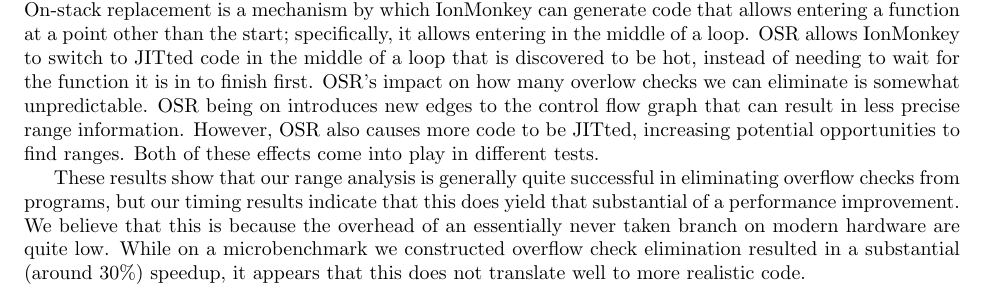
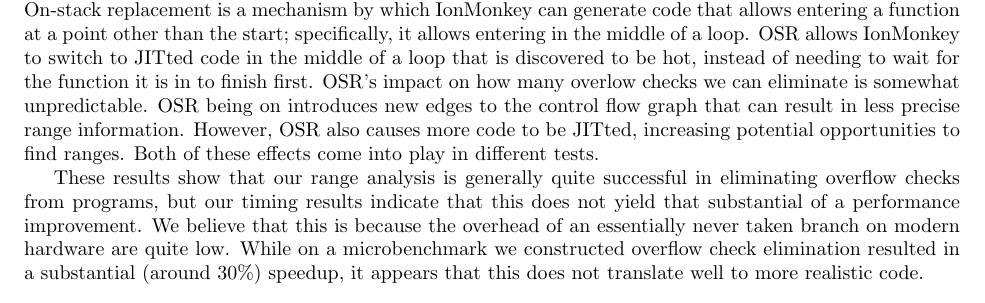
Before and after one commit to rpearl/cmplrz-site, a LaTeX document (project-writings/paper.tex): part of page 10 of 11, cut so that both start at the same text. Compiled offline with pdfLaTeX.

Commit message:
yield -> not yield

```diff
--- a/project-writings/paper.tex
+++ b/project-writings/paper.tex
@@ -649,7 +649,7 @@
 
 These results show that our range analysis is generally quite
 successful in eliminating overflow checks from programs, but our
-timing results indicate that this does yield that substantial of a
+timing results indicate that this does not yield that substantial of a
 performance improvement. We believe that this is because the overhead
 of an essentially never taken branch on modern hardware are quite
 low. While on a microbenchmark we constructed overflow check
```
